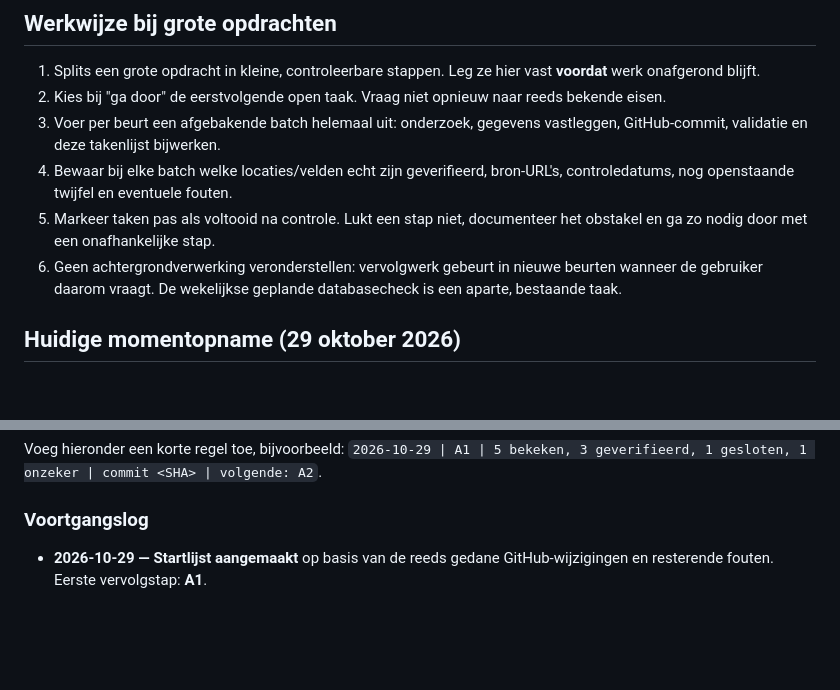
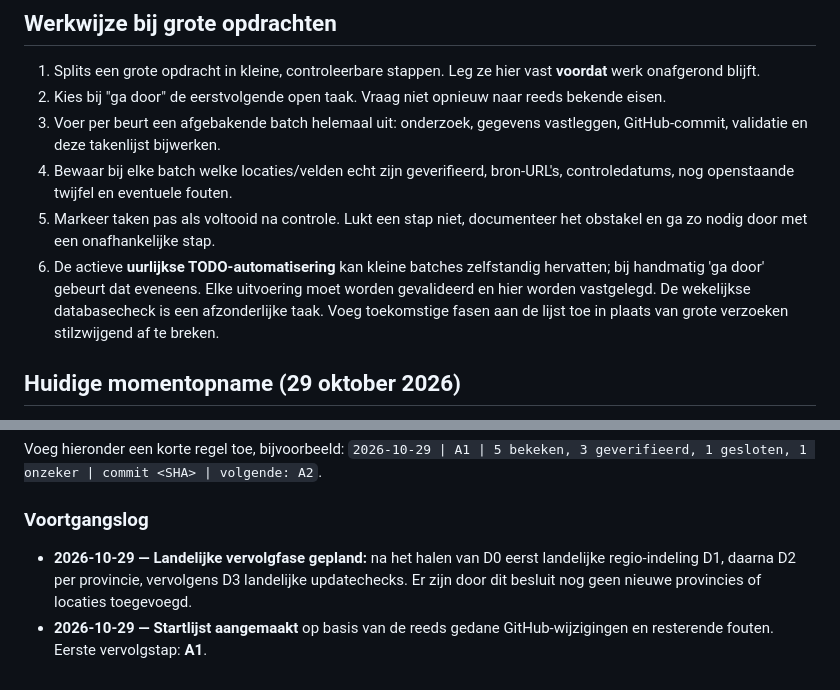
Before and after one commit to paltenburg/nogergensnaarbinnen, a Markdown page: TODO.md, 2 parts joined by grey strips. Drawn GitHub-style; blank space fills up the shorter version.

```diff
--- a/TODO.md
+++ b/TODO.md
@@ -11,7 +11,7 @@
 3. Voer per beurt een afgebakende batch helemaal uit: onderzoek, gegevens vastleggen, GitHub-commit, validatie en deze takenlijst bijwerken.
 4. Bewaar bij elke batch welke locaties/velden echt zijn geverifieerd, bron-URL's, controledatums, nog openstaande twijfel en eventuele fouten.
 5. Markeer taken pas als voltooid na controle. Lukt een stap niet, documenteer het obstakel en ga zo nodig door met een onafhankelijke stap.
-6. Geen achtergrondverwerking veronderstellen: vervolgwerk gebeurt in nieuwe beurten wanneer de gebruiker daarom vraagt. De wekelijkse geplande databasecheck is een aparte, bestaande taak.
+6. De actieve **uurlijkse TODO-automatisering** kan kleine batches zelfstandig hervatten; bij handmatig 'ga door' gebeurt dat eveneens. Elke uitvoering moet worden gevalideerd en hier worden vastgelegd. De wekelijkse databasecheck is een afzonderlijke taak. Voeg toekomstige fasen aan de lijst toe in plaats van grote verzoeken stilzwijgend af te breken.
 
 ## Huidige momentopname (29 oktober 2026)
 
@@ -76,4 +117,5 @@ Voeg hieronder een korte regel toe, bijvoorbeeld:
 
 ### Voortgangslog
 
+- **2026-10-29 — Landelijke vervolgfase gepland:** na het halen van D0 eerst landelijke regio-indeling D1, daarna D2 per provincie, vervolgens D3 landelijke updatechecks. Er zijn door dit besluit nog geen nieuwe provincies of locaties toegevoegd.
 - **2026-10-29 — Startlijst aangemaakt** op basis van de reeds gedane GitHub-wijzigingen en resterende fouten. Eerste vervolgstap: **A1**.
```
Also changed, not shown: other parts of TODO.md (+41 -0 lines).
